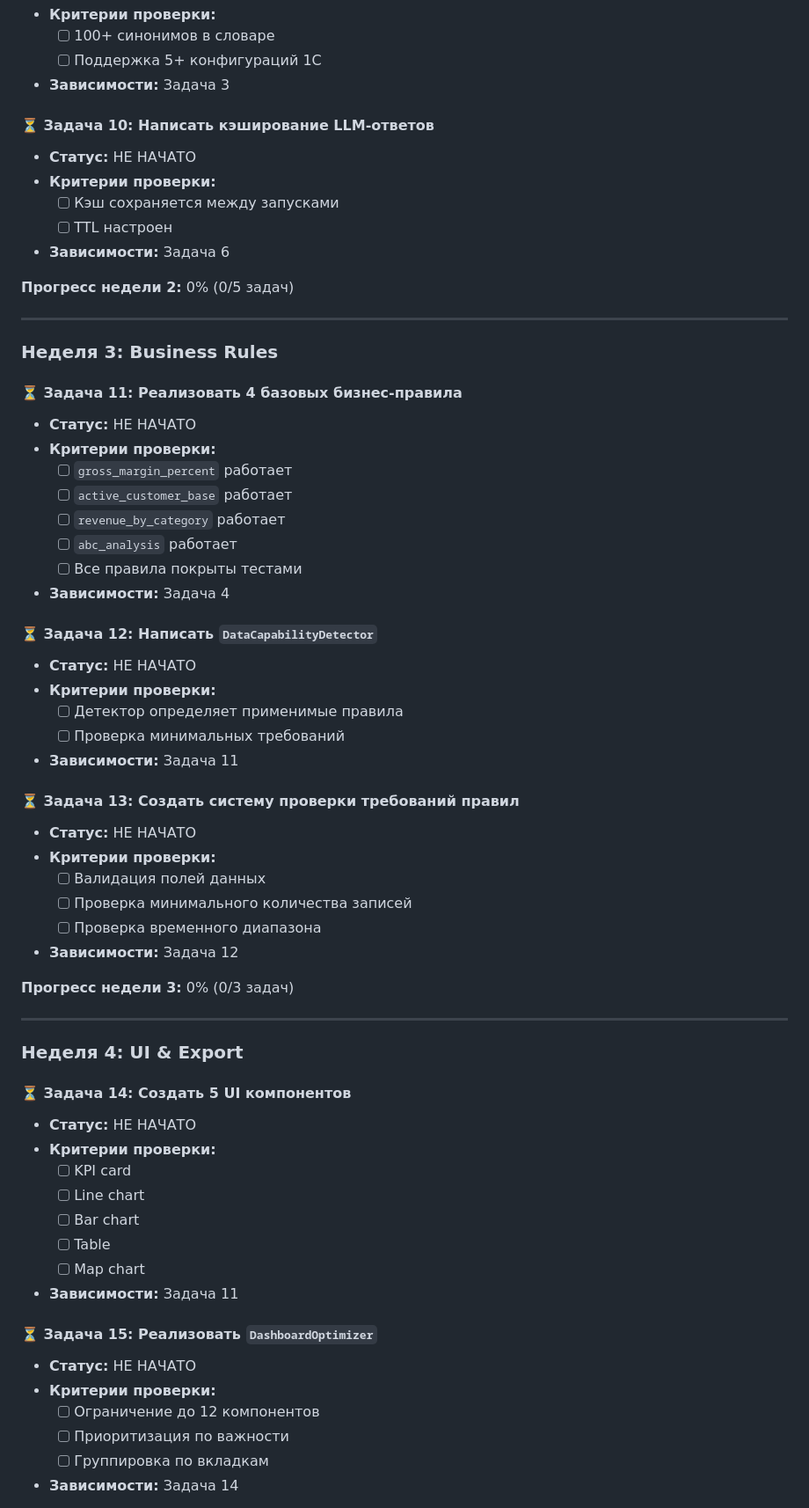
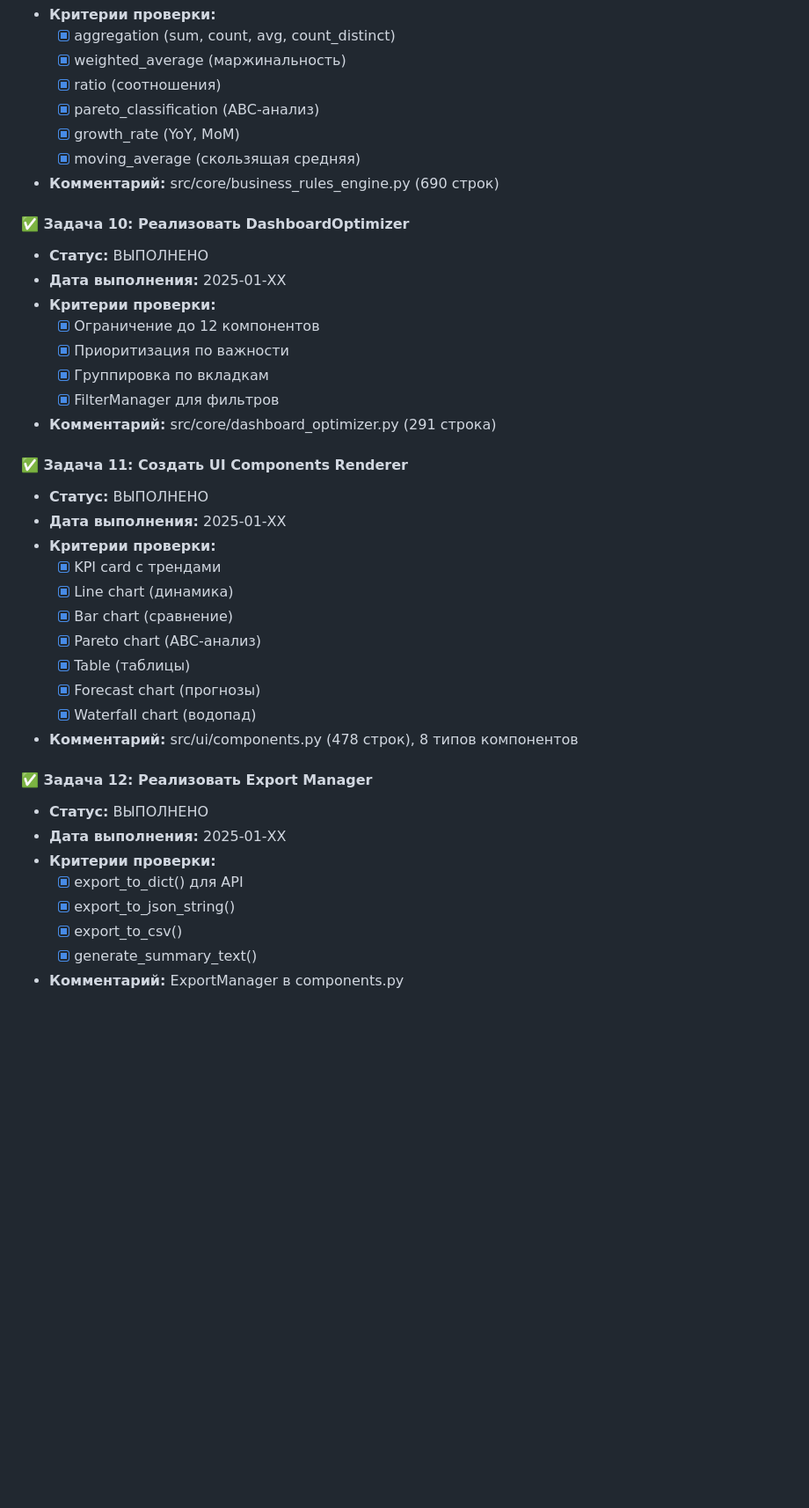
Before and after one commit to KirillKas17/1c, a Markdown page: docs/PROGRESS.md, the part around one of its changes. Shown at 88% size. Rendered like a GitHub page; blank space fills up the shorter version.

```diff
--- a/docs/PROGRESS.md
+++ b/docs/PROGRESS.md
@@ -116,67 +127,42 @@
 - **Критерии проверки:**
-  - [ ] 100+ синонимов в словаре
-  - [ ] Поддержка 5+ конфигураций 1С
-- **Зависимости:** Задача 3
+  - [x] aggregation (sum, count, avg, count_distinct)
+  - [x] weighted_average (маржинальность)
+  - [x] ratio (соотношения)
+  - [x] pareto_classification (ABC-анализ)
+  - [x] growth_rate (YoY, MoM)
+  - [x] moving_average (скользящая средняя)
+- **Комментарий:** src/core/business_rules_engine.py (690 строк)
 
-#### ⏳ Задача 10: Написать кэширование LLM-ответов
-- **Статус:** НЕ НАЧАТО
+#### ✅ Задача 10: Реализовать DashboardOptimizer
+- **Статус:** ВЫПОЛНЕНО
+- **Дата выполнения:** 2025-01-XX
 - **Критерии проверки:**
-  - [ ] Кэш сохраняется между запусками
-  - [ ] TTL настроен
-- **Зависимости:** Задача 6
+  - [x] Ограничение до 12 компонентов
+  - [x] Приоритизация по важности
+  - [x] Группировка по вкладкам
+  - [x] FilterManager для фильтров
+- **Комментарий:** src/core/dashboard_optimizer.py (291 строка)
 
-**Прогресс недели 2:** 0% (0/5 задач)
+#### ✅ Задача 11: Создать UI Components Renderer
+- **Статус:** ВЫПОЛНЕНО
+- **Дата выполнения:** 2025-01-XX
+- **Критерии проверки:**
+  - [x] KPI card с трендами
+  - [x] Line chart (динамика)
+  - [x] Bar chart (сравнение)
+  - [x] Pareto chart (ABC-анализ)
+  - [x] Table (таблицы)
+  - [x] Forecast chart (прогнозы)
+  - [x] Waterfall chart (водопад)
+- **Комментарий:** src/ui/components.py (478 строк), 8 типов компонентов
 
----
+#### ✅ Задача 12: Реализовать Export Manager
+- **Статус:** ВЫПОЛНЕНО
+- **Дата выполнения:** 2025-01-XX
+- **Критерии проверки:**
+  - [x] export_to_dict() для API
+  - [x] export_to_json_string()
+  - [x] export_to_csv()
+  - [x] generate_summary_text()
+- **Комментарий:** ExportManager в components.py
 
-### Неделя 3: Business Rules
-
-#### ⏳ Задача 11: Реализовать 4 базовых бизнес-правила
-- **Статус:** НЕ НАЧАТО
-- **Критерии проверки:**
-  - [ ] `gross_margin_percent` работает
-  - [ ] `active_customer_base` работает
-  - [ ] `revenue_by_category` работает
-  - [ ] `abc_analysis` работает
-  - [ ] Все правила покрыты тестами
-- **Зависимости:** Задача 4
-
-#### ⏳ Задача 12: Написать `DataCapabilityDetector`
-- **Статус:** НЕ НАЧАТО
-- **Критерии проверки:**
-  - [ ] Детектор определяет применимые правила
-  - [ ] Проверка минимальных требований
-- **Зависимости:** Задача 11
-
-#### ⏳ Задача 13: Создать систему проверки требований правил
-- **Статус:** НЕ НАЧАТО
-- **Критерии проверки:**
-  - [ ] Валидация полей данных
-  - [ ] Проверка минимального количества записей
-  - [ ] Проверка временного диапазона
-- **Зависимости:** Задача 12
-
-**Прогресс недели 3:** 0% (0/3 задач)
-
----
-
-### Неделя 4: UI & Export
-
-#### ⏳ Задача 14: Создать 5 UI компонентов
-- **Статус:** НЕ НАЧАТО
-- **Критерии проверки:**
-  - [ ] KPI card
-  - [ ] Line chart
-  - [ ] Bar chart
-  - [ ] Table
-  - [ ] Map chart
-- **Зависимости:** Задача 11
-
-#### ⏳ Задача 15: Реализовать `DashboardOptimizer`
-- **Статус:** НЕ НАЧАТО
-- **Критерии проверки:**
-  - [ ] Ограничение до 12 компонентов
-  - [ ] Приоритизация по важности
-  - [ ] Группировка по вкладкам
-- **Зависимости:** Задача 14
-
```
Also changed, not shown: other parts of docs/PROGRESS.md (+45 -57 lines).
